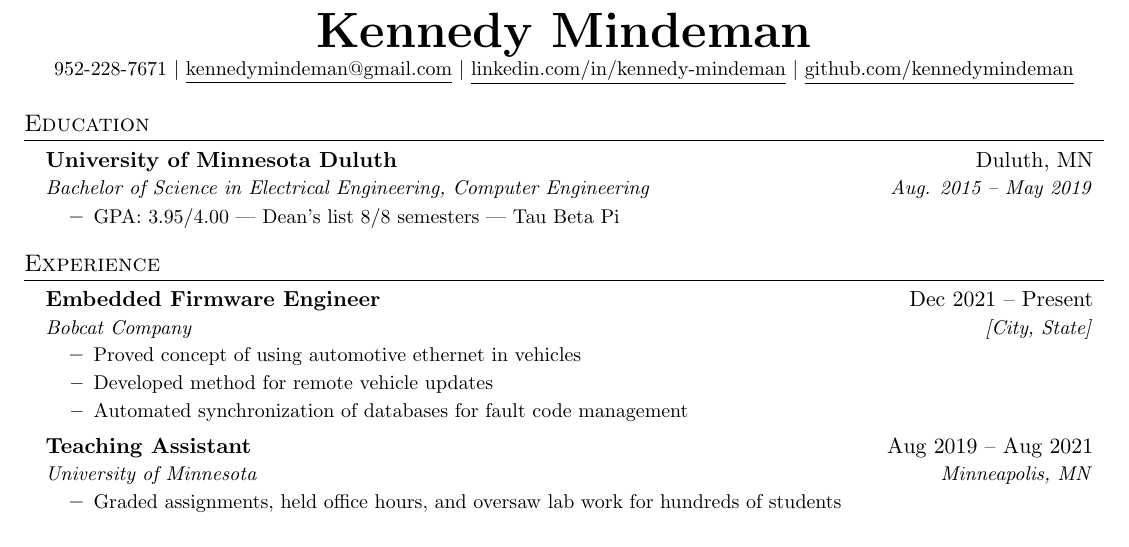
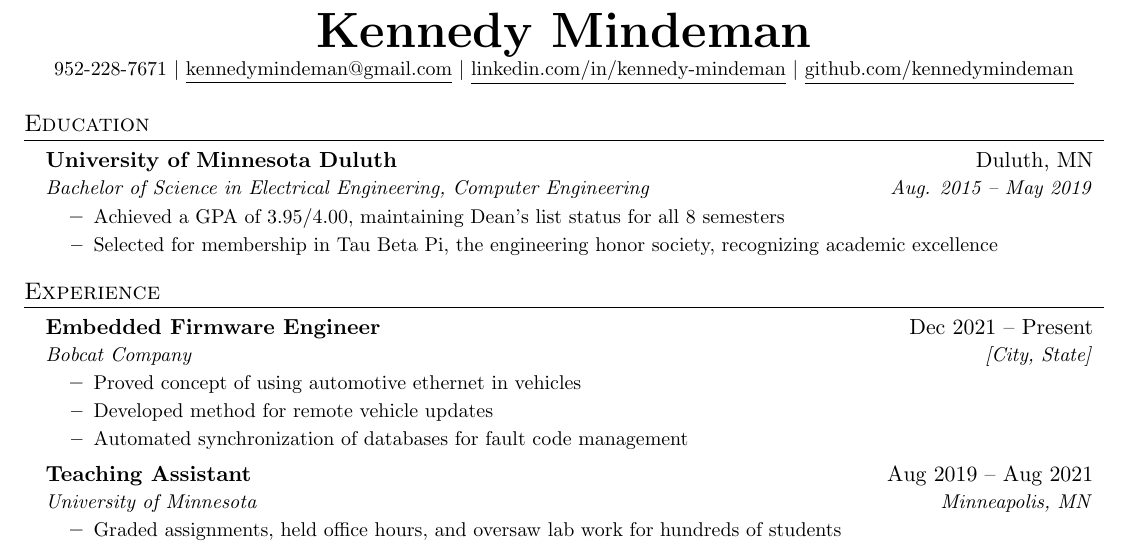
Before and after one commit to kennedymindeman/resume, a LaTeX CV (resume.tex): part of the page, cut so that both start at the same text. Compiled offline with pdfLaTeX.

Commit message:
Increase specificity of resume entries

```diff
--- a/resume.tex
+++ b/resume.tex
@@ -75,7 +75,8 @@
       {University of Minnesota Duluth}{Duluth, MN}
       {Bachelor of Science in Electrical Engineering, Computer Engineering}{Aug. 2015 -- May 2019}
       \resumeItemListStart
-        \resumeItem{GPA: 3.95/4.00 | Dean's list 8/8 semesters | Tau Beta Pi}
+        \resumeItem{Achieved a GPA of 3.95/4.00, maintaining Dean's list status for all 8 semesters}
+        \resumeItem{Selected for membership in Tau Beta Pi, the engineering honor society, recognizing academic excellence}
       \resumeItemListEnd
   \resumeSubHeadingListEnd
 
```
